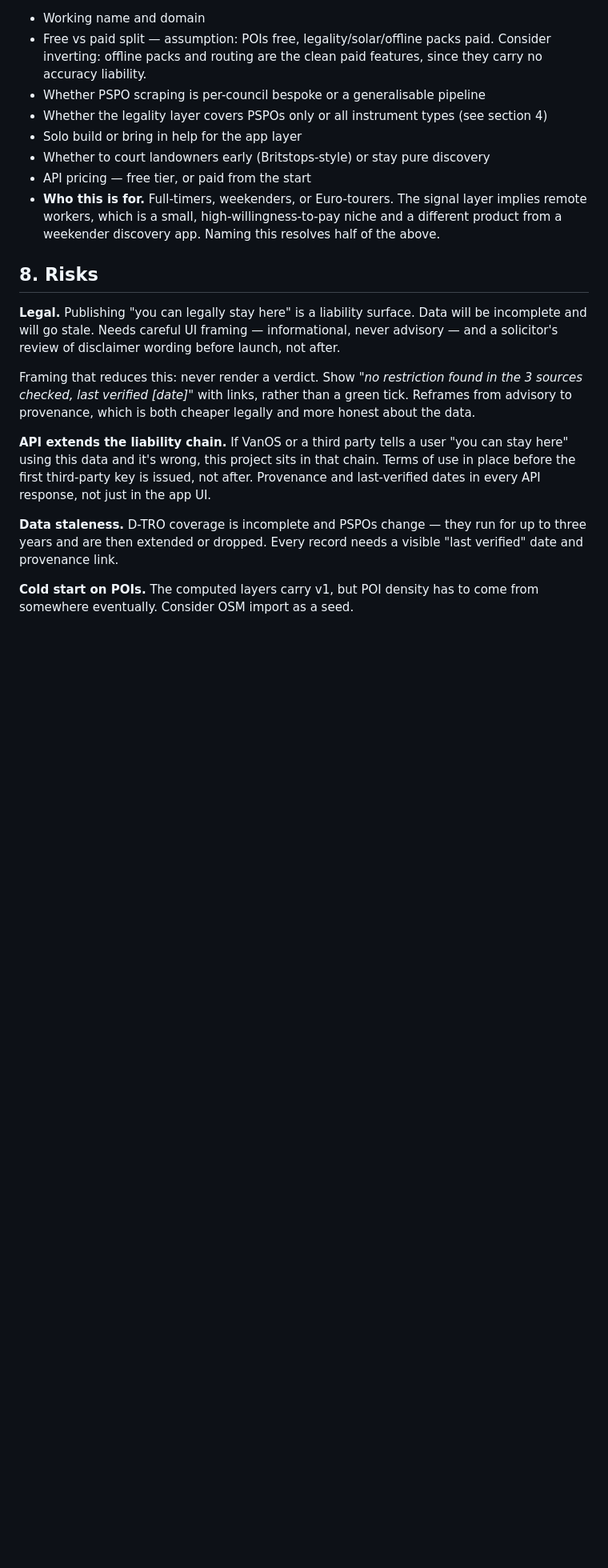
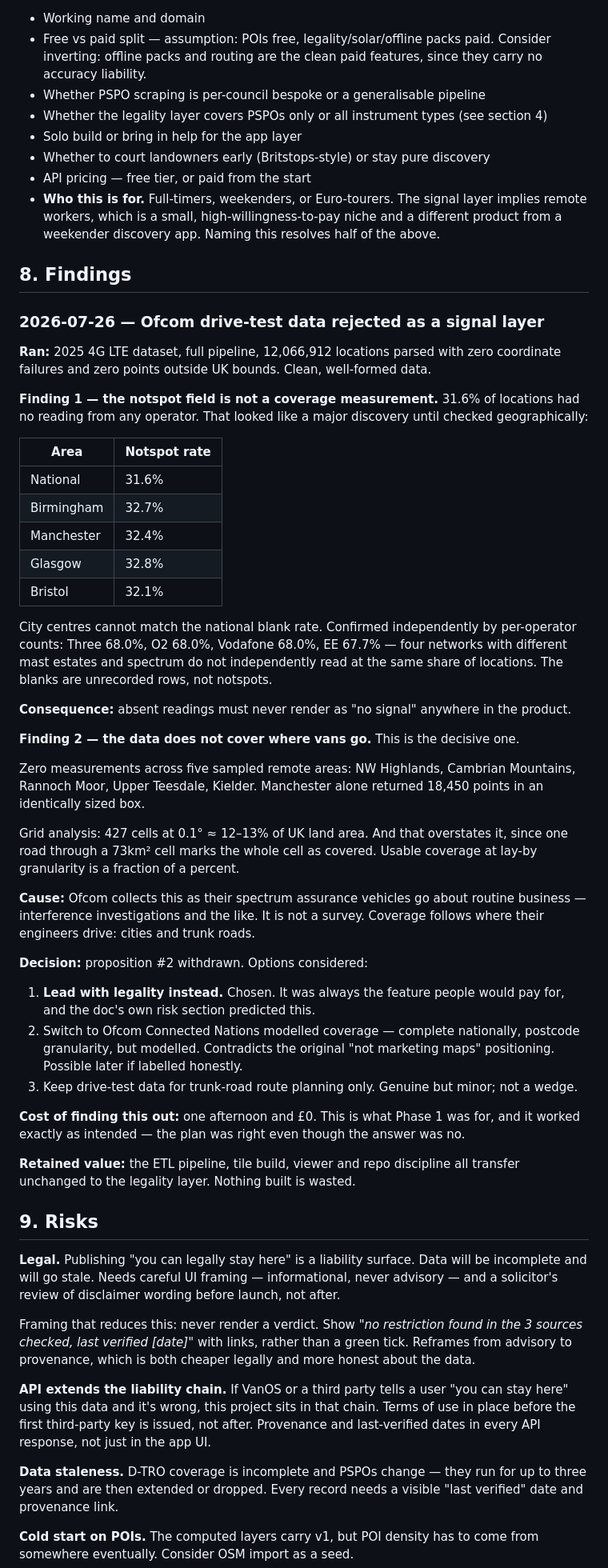
Before and after one commit to andrewdunn358-dev/vanlife, a Markdown page: docs/scoping.md, the part around one of its changes. Shown at 80% size. GitHub-like rendering; blank space fills up the shorter version.

Commit message:
Record Phase 1 result: signal layer tested and rejected
12.07M locations parsed cleanly. Two findings:

1. The 31.6% notspot rate is an artefact, not coverage. Urban areas show
   32.1-32.8% against a 31.6% national figure, and all four operators
   read at an identical ~68% of locations. Blanks are unrecorded rows.

2. Zero measurements across five remote areas a van app exists to serve.
   Grid analysis gives 12-13% of UK land area, overstated because one
   road marks a whole 73km2 cell as covered.

Proposition #2 withdrawn. Legality becomes the sole wedge and moves to
first product phase. Pipeline and tooling transfer unchanged.

```diff
--- a/docs/scoping.md
+++ b/docs/scoping.md
@@ -123,7 +128,46 @@ Formalise what VanOS already consumes. Keys, rate limits, terms of use, provenan
 - API pricing — free tier, or paid from the start
 - **Who this is for.** Full-timers, weekenders, or Euro-tourers. The signal layer implies remote workers, which is a small, high-willingness-to-pay niche and a different product from a weekender discovery app. Naming this resolves half of the above.
 
-## 8. Risks
+## 8. Findings
+
+### 2026-07-26 — Ofcom drive-test data rejected as a signal layer
+
+**Ran:** 2025 4G LTE dataset, full pipeline, 12,066,912 locations parsed with zero coordinate failures and zero points outside UK bounds. Clean, well-formed data.
+
+**Finding 1 — the notspot field is not a coverage measurement.**
+31.6% of locations had no reading from any operator. That looked like a major discovery until checked geographically:
+
+| Area | Notspot rate |
+|---|---|
+| National | 31.6% |
+| Birmingham | 32.7% |
+| Manchester | 32.4% |
+| Glasgow | 32.8% |
+| Bristol | 32.1% |
+
+City centres cannot match the national blank rate. Confirmed independently by per-operator counts: Three 68.0%, O2 68.0%, Vodafone 68.0%, EE 67.7% — four networks with different mast estates and spectrum do not independently read at the same share of locations. The blanks are unrecorded rows, not notspots.
+
+**Consequence:** absent readings must never render as "no signal" anywhere in the product.
+
+**Finding 2 — the data does not cover where vans go.** This is the decisive one.
+
+Zero measurements across five sampled remote areas: NW Highlands, Cambrian Mountains, Rannoch Moor, Upper Teesdale, Kielder. Manchester alone returned 18,450 points in an identically sized box.
+
+Grid analysis: 427 cells at 0.1° ≈ 12–13% of UK land area. And that overstates it, since one road through a 73km² cell marks the whole cell as covered. Usable coverage at lay-by granularity is a fraction of a percent.
+
+**Cause:** Ofcom collects this as their spectrum assurance vehicles go about routine business — interference investigations and the like. It is not a survey. Coverage follows where their engineers drive: cities and trunk roads.
+
+**Decision:** proposition #2 withdrawn. Options considered:
+
+1. **Lead with legality instead.** Chosen. It was always the feature people would pay for, and the doc's own risk section predicted this.
+2. Switch to Ofcom Connected Nations modelled coverage — complete nationally, postcode granularity, but modelled. Contradicts the original "not marketing maps" positioning. Possible later if labelled honestly.
+3. Keep drive-test data for trunk-road route planning only. Genuine but minor; not a wedge.
+
+**Cost of finding this out:** one afternoon and £0. This is what Phase 1 was for, and it worked exactly as intended — the plan was right even though the answer was no.
+
+**Retained value:** the ETL pipeline, tile build, viewer and repo discipline all transfer unchanged to the legality layer. Nothing built is wasted.
+
+## 9. Risks
 
 **Legal.** Publishing "you can legally stay here" is a liability surface. Data will be incomplete and will go stale. Needs careful UI framing — informational, never advisory — and a solicitor's review of disclaimer wording before launch, not after.
 
```
Also changed, not shown: other parts of docs/scoping.md (+11 -6 lines).
